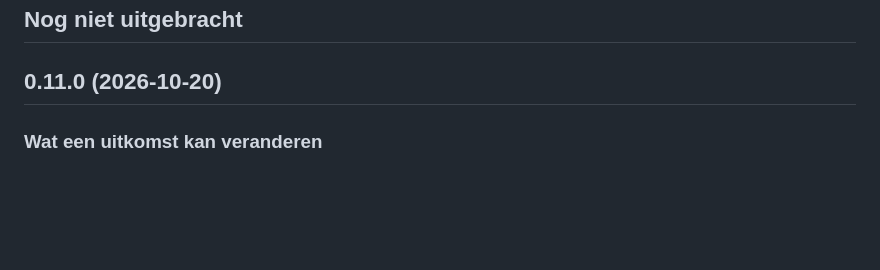
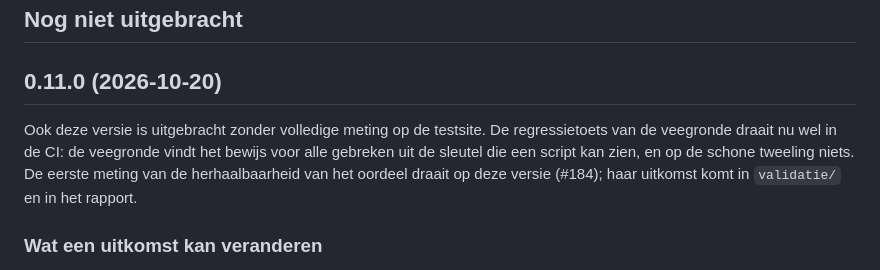
Before and after one commit to NederlandseDigitaleDienst/loep, a Markdown page: CHANGELOG.md, the part around the change. Drawn GitHub-style; blank space fills up the shorter version.

Commit message:
docs: voorbeeld in plugin.md wijst naar v0.11.0, en de release zegt wat er wel en niet is gemeten

```diff
--- a/CHANGELOG.md
+++ b/CHANGELOG.md
@@ -7,6 +7,8 @@ Wat er per versie van loep is veranderd. De versie staat op het voorblad en onde
 <!-- towncrier: een nieuwe versie komt hieronder -->
 
 ## 0.11.0 (2026-10-20)
+
+Ook deze versie is uitgebracht zonder volledige meting op de testsite. De regressietoets van de veegronde draait nu wel in de CI: de veegronde vindt het bewijs voor alle gebreken uit de sleutel die een script kan zien, en op de schone tweeling niets. De eerste meting van de herhaalbaarheid van het oordeel draait op deze versie (#184); haar uitkomst komt in `validatie/` en in het rapport.
 
 ### Wat een uitkomst kan veranderen
 
```
Also changed, not shown: docs/plugin.md (+1 -1 lines).
